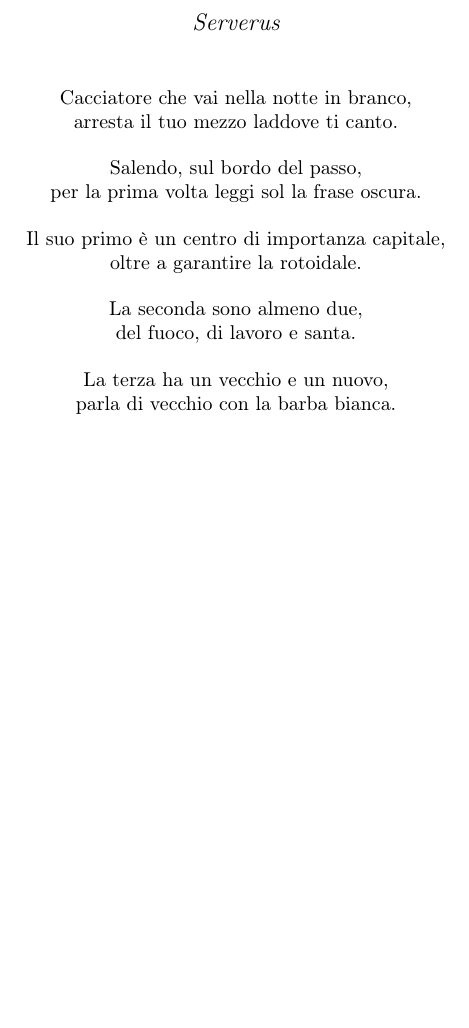
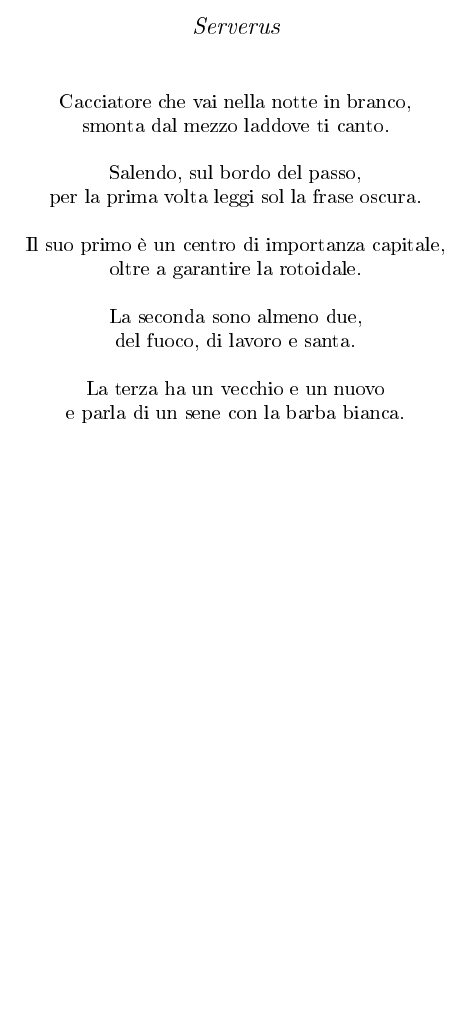
Before and after one commit to raeubaen/moby-dick, a LaTeX document (pigs/Pigs.tex): part of the page, cut so that both start at the same text, the shorter picture padded with empty space. The pictures show the PDF file pigs/Pigs.pdf that the author committed with the source.

Commit message:
03/03/2020_00:41:40

```diff
--- a/pigs/sorgente.txt
+++ b/pigs/Pigs.tex
@@ -19,19 +19,19 @@
 \maketitle
 \begin{center}
 Cacciatore che vai nella notte in branco,\\
-arresta il tuo mezzo laddove ti canto.\\
-\vspace{0.4cm}
+smonta dal mezzo laddove ti canto.\\
+\ \\
 Salendo, sul bordo del passo,\\
 per la prima volta leggi sol la frase oscura.\\
-\vspace{0.4cm}
+\ \\
 Il suo primo è un centro di importanza capitale,\\
 oltre a garantire la rotoidale.\\
-\vspace{0.4cm}
+\ \\
 La seconda sono almeno due, \\
 del fuoco, di lavoro e santa.\\
-\vspace{0.4cm}
-La terza ha un vecchio e un nuovo,\\
-parla di vecchio con la barba bianca.\\
+\ \\
+La terza ha un vecchio e un nuovo\\
+e parla di un sene con la barba bianca.\\
 \end{center}
 
 
```
Also changed, not shown: breakfast/Breakfast.tex (renamed from breakfast/sorgente.txt, +3 -3 lines), todolist.txt (+1 -1 lines), breakfast/Breakfast.pdf, pigs/Pigs.pdf, 6 other files.
